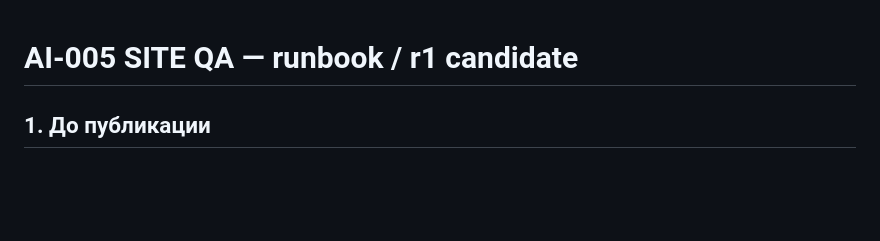
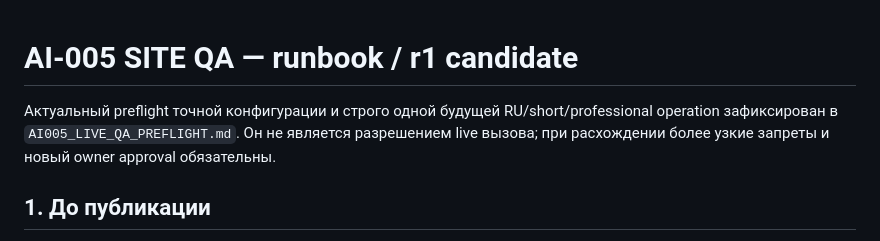
Before and after one commit to eletov215/ai-career-agent-site, a Markdown page: docs/AI005_SITE_QA_RUNBOOK.md, the part around the change. Drawn GitHub-style; blank space fills up the shorter version.

Commit message:
Document AI-005 live QA preflight

```diff
--- a/docs/AI005_SITE_QA_RUNBOOK.md
+++ b/docs/AI005_SITE_QA_RUNBOOK.md
@@ -1,4 +1,8 @@
 # AI-005 SITE QA — runbook / r1 candidate
+
+Актуальный preflight точной конфигурации и строго одной будущей RU/short/professional
+operation зафиксирован в `AI005_LIVE_QA_PREFLIGHT.md`. Он не является разрешением live
+вызова; при расхождении более узкие запреты и новый owner approval обязательны.
 
 ## 1. До публикации
 
```
Also changed, not shown: docs/AI005_LIVE_QA_PREFLIGHT.md (added, +120 -0 lines).
